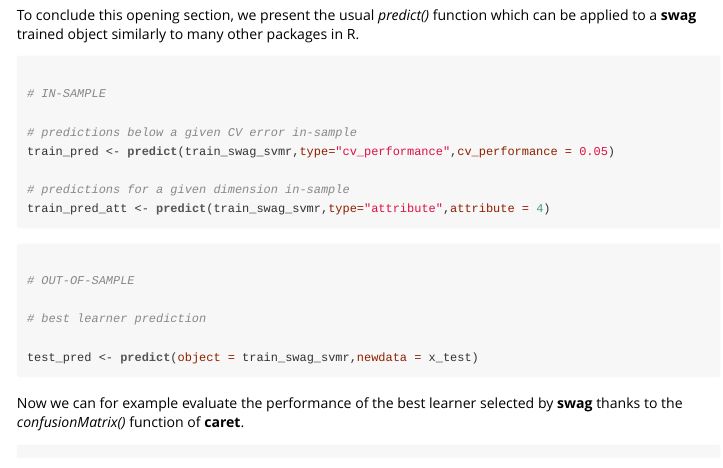
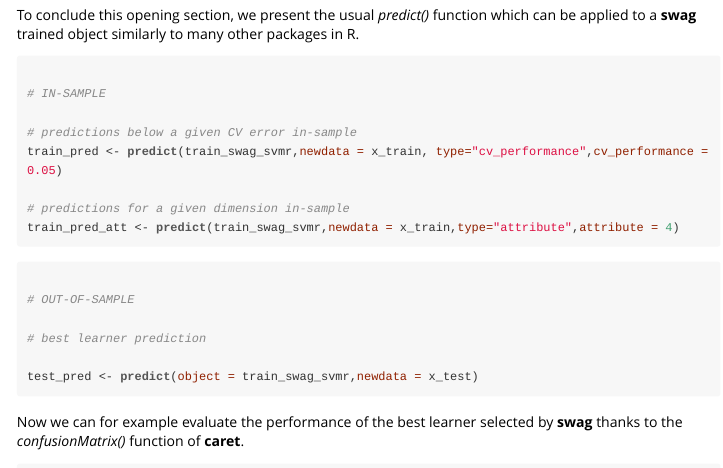
Before and after one commit to SMAC-Group/swag, an R Markdown document (vignettes/vignettes.Rmd): the page in a window 1100 px wide, from 6070 px down. The pictures show the output file vignettes/vignettes.html that the author committed with the source, opened offline.

Commit message:
finish vignette up to predict part

````diff
--- a/vignettes/vignettes.Rmd
+++ b/vignettes/vignettes.Rmd
@@ -249,18 +249,17 @@ Indeed a nice feature of **swag**, that derives from its building block **caret*
 
 To conclude this opening section, we present the usual *predict()* function which can be applied to a **swag** trained object similarly to many other packages in R.
 
-```{r, eval=FALSE}
+```{r, eval=T}
 
 # IN-SAMPLE
 
 # predictions below a given CV error in-sample
-train_pred <- predict(train_swag_svmr,type="cv_performance",cv_performance = 0.05)
+train_pred <- predict(train_swag_svmr,newdata = x_train, type="cv_performance",cv_performance = 0.05)
 
 # predictions for a given dimension in-sample
-train_pred_att <- predict(train_swag_svmr,type="attribute",attribute = 4)
+train_pred_att <- predict(train_swag_svmr,newdata = x_train,type="attribute",attribute = 4)
 
 ```
-
 
 ```{r, eval=T}
 
````
Also changed, not shown: vignettes/vignettes.html, vignettes/vignettes.Rmd (1 more changed lines).
